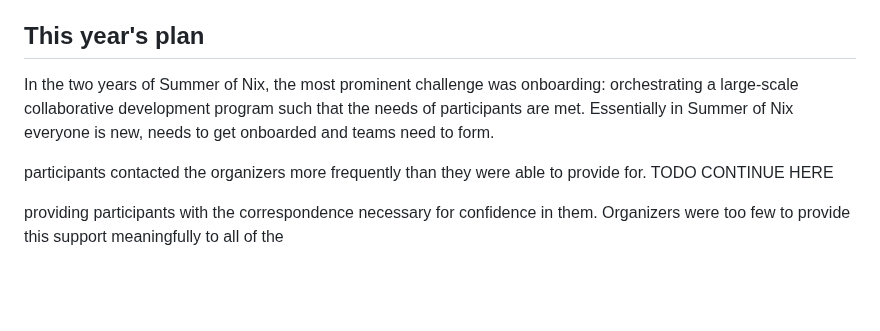
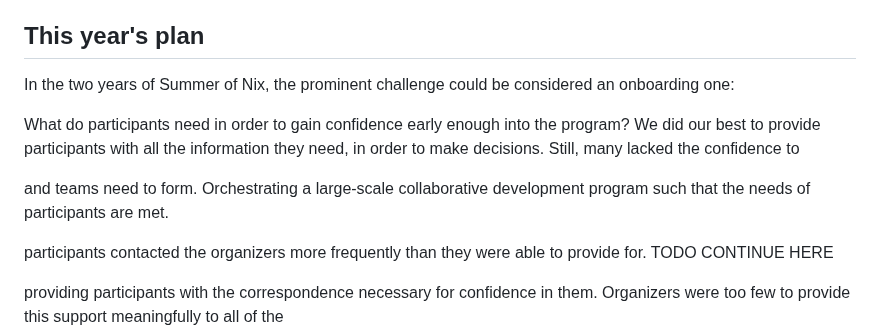
Before and after one commit to ngi-nix/summer-of-nix, a Markdown page: README.md, the part around the change. Rendered like a GitHub page; blank space fills up the shorter version.

Commit message:
mob next [ci-skip] [ci skip] [skip ci]
lastFile:README.md

```diff
--- a/README.md
+++ b/README.md
@@ -16,9 +16,14 @@ As a participant, you join a team and work together remotely within July to Octo
 
 ## This year's plan
 
-In the two years of Summer of Nix, the most prominent challenge was onboarding:
-orchestrating a large-scale collaborative development program such that the needs of participants are met.
-Essentially in Summer of Nix everyone is new, needs to get onboarded and teams need to form.
+In the two years of Summer of Nix, the prominent challenge could be considered an onboarding one:
+
+What do participants need in order to gain confidence early enough into the program?
+We did our best to provide participants with all the information they need, in order to make decisions.
+Still, many lacked the confidence to
+
+and teams need to form.
+Orchestrating a large-scale collaborative development program such that the needs of participants are met.
 
 participants contacted the organizers more frequently than they were able to provide for.
 TODO CONTINUE HERE
```
